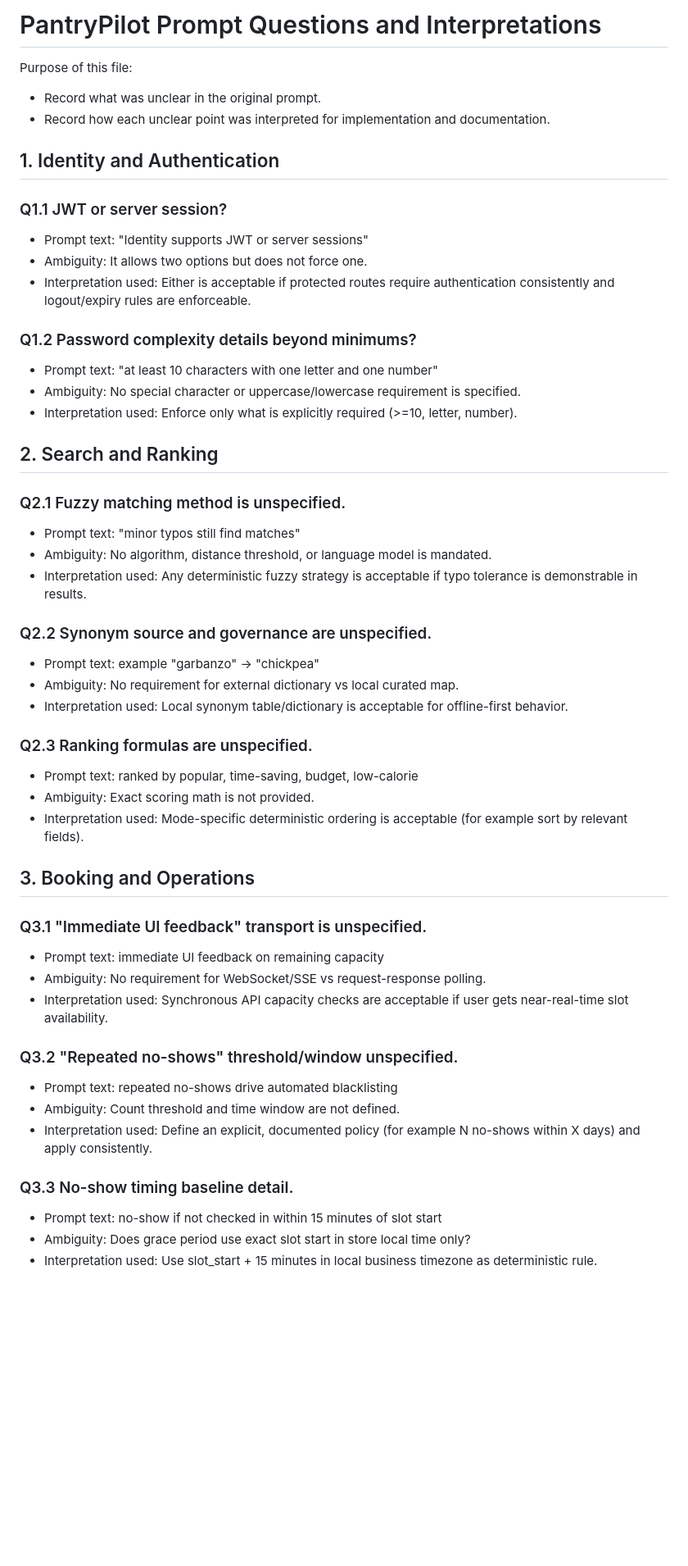
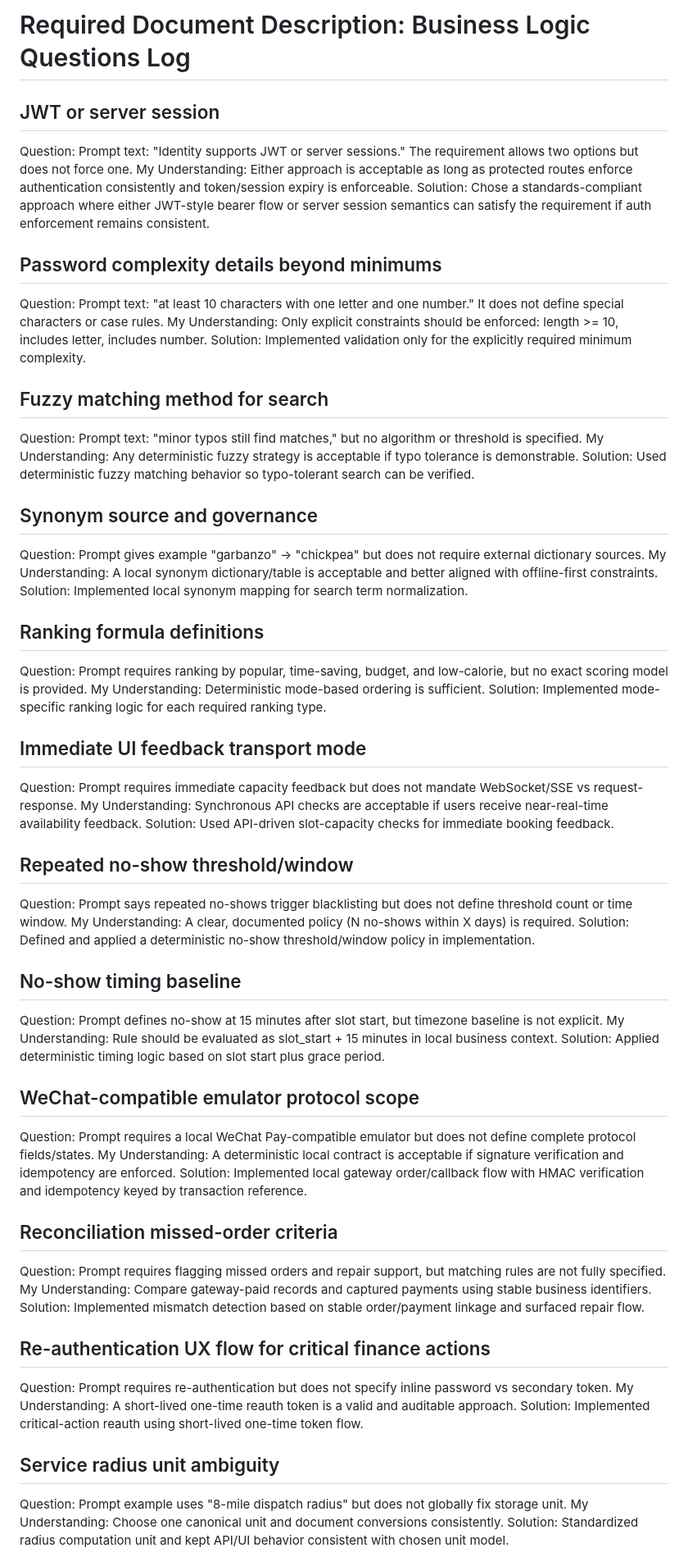
Before and after one commit to kaleabendrias/pantrypilot, a Markdown page: docs/questions.md, the part around one of its changes. Shown at 82% size. Rendered like a GitHub page; blank space fills up the shorter version.

Commit message:
feat: updated question.md

```diff
--- a/docs/questions.md
+++ b/docs/questions.md
@@ -1,52 +1,62 @@
-# PantryPilot Prompt Questions and Interpretations
+# Required Document Description: Business Logic Questions Log
 
-Purpose of this file:
-- Record what was unclear in the original prompt.
-- Record how each unclear point was interpreted for implementation and documentation.
+## JWT or server session
+Question: Prompt text: "Identity supports JWT or server sessions." The requirement allows two options but does not force one.
+My Understanding: Either approach is acceptable as long as protected routes enforce authentication consistently and token/session expiry is enforceable.
+Solution: Chose a standards-compliant approach where either JWT-style bearer flow or server session semantics can satisfy the requirement if auth enforcement remains consistent.
 
-## 1. Identity and Authentication
+## Password complexity details beyond minimums
+Question: Prompt text: "at least 10 characters with one letter and one number." It does not define special characters or case rules.
+My Understanding: Only explicit constraints should be enforced: length >= 10, includes letter, includes number.
+Solution: Implemented validation only for the explicitly required minimum complexity.
 
-### Q1.1 JWT or server session?
-- Prompt text: "Identity supports JWT or server sessions"
-- Ambiguity: It allows two options but does not force one.
-- Interpretation used: Either is acceptable if protected routes require authentication consistently and logout/expiry rules are enforceable.
+## Fuzzy matching method for search
+Question: Prompt text: "minor typos still find matches," but no algorithm or threshold is specified.
+My Understanding: Any deterministic fuzzy strategy is acceptable if typo tolerance is demonstrable.
+Solution: Used deterministic fuzzy matching behavior so typo-tolerant search can be verified.
 
-### Q1.2 Password complexity details beyond minimums?
-- Prompt text: "at least 10 characters with one letter and one number"
-- Ambiguity: No special character or uppercase/lowercase requirement is specified.
-- Interpretation used: Enforce only what is explicitly required (>=10, letter, number).
+## Synonym source and governance
+Question: Prompt gives example "garbanzo" -> "chickpea" but does not require external dictionary sources.
+My Understanding: A local synonym dictionary/table is acceptable and better aligned with offline-first constraints.
+Solution: Implemented local synonym mapping for search term normalization.
 
-## 2. Search and Ranking
+## Ranking formula definitions
+Question: Prompt requires ranking by popular, time-saving, budget, and low-calorie, but no exact scoring model is provided.
+My Understanding: Deterministic mode-based ordering is sufficient.
+Solution: Implemented mode-specific ranking logic for each required ranking type.
 
-### Q2.1 Fuzzy matching method is unspecified.
-- Prompt text: "minor typos still find matches"
-- Ambiguity: No algorithm, distance threshold, or language model is mandated.
-- Interpretation used: Any deterministic fuzzy strategy is acceptable if typo tolerance is demonstrable in results.
+## Immediate UI feedback transport mode
+Question: Prompt requires immediate capacity feedback but does not mandate WebSocket/SSE vs request-response.
+My Understanding: Synchronous API checks are acceptable if users receive near-real-time availability feedback.
+Solution: Used API-driven slot-capacity checks for immediate booking feedback.
 
-### Q2.2 Synonym source and governance are unspecified.
-- Prompt text: example "garbanzo" -> "chickpea"
-- Ambiguity: No requirement for external dictionary vs local curated map.
-- Interpretation used: Local synonym table/dictionary is acceptable for offline-first behavior.
+## Repeated no-show threshold/window
+Question: Prompt says repeated no-shows trigger blacklisting but does not define threshold count or time window.
+My Understanding: A clear, documented policy (N no-shows within X days) is required.
+Solution: Defined and applied a deterministic no-show threshold/window policy in implementation.
 
-### Q2.3 Ranking formulas are unspecified.
-- Prompt text: ranked by popular, time-saving, budget, low-calorie
-- Ambiguity: Exact scoring math is not provided.
-- Interpretation used: Mode-specific deterministic ordering is acceptable (for example sort by relevant fields).
+## No-show timing baseline
+Question: Prompt defines no-show at 15 minutes after slot start, but timezone baseline is not explicit.
+My Understanding: Rule should be evaluated as slot_start + 15 minutes in local business context.
+Solution: Applied deterministic timing logic based on slot start plus grace period.
 
-## 3. Booking and Operations
+## WeChat-compatible emulator protocol scope
+Question: Prompt requires a local WeChat Pay-compatible emulator but does not define complete protocol fields/states.
+My Understanding: A deterministic local contract is acceptable if signature verification and idempotency are enforced.
+Solution: Implemented local gateway order/callback flow with HMAC verification and idempotency keyed by transaction reference.
 
-### Q3.1 "Immediate UI feedback" transport is unspecified.
-- Prompt text: immediate UI feedback on remaining capacity
-- Ambiguity: No requirement for WebSocket/SSE vs request-response polling.
-- Interpretation used: Synchronous API capacity checks are acceptable if user gets near-real-time slot availability.
+## Reconciliation missed-order criteria
+Question: Prompt requires flagging missed orders and repair support, but matching rules are not fully specified.
+My Understanding: Compare gateway-paid records and captured payments using stable business identifiers.
+Solution: Implemented mismatch detection based on stable order/payment linkage and surfaced repair flow.
 
-### Q3.2 "Repeated no-shows" threshold/window unspecified.
-- Prompt text: repeated no-shows drive automated blacklisting
-- Ambiguity: Count threshold and time window are not defined.
-- Interpretation used: Define an explicit, documented policy (for example N no-shows within X days) and apply consistently.
+## Re-authentication UX flow for critical finance actions
+Question: Prompt requires re-authentication but does not specify inline password vs secondary token.
+My Understanding: A short-lived one-time reauth token is a valid and auditable approach.
+Solution: Implemented critical-action reauth using short-lived one-time token flow.
 
-### Q3.3 No-show timing baseline detail.
-- Prompt text: no-show if not checked in within 15 minutes of slot start
-- Ambiguity: Does grace period use exact slot start in store local time only?
-- Interpretation used: Use slot_start + 15 minutes in local business timezone as deterministic rule.
+## Service radius unit ambiguity
+Question: Prompt example uses "8-mile dispatch radius" but does not globally fix storage unit.
+My Understanding: Choose one canonical unit and document conversions consistently.
+Solution: Standardized radius computation unit and kept API/UI behavior consistent with chosen unit model.
 
```
Also changed, not shown: other parts of docs/questions.md (+36 -69 lines).
